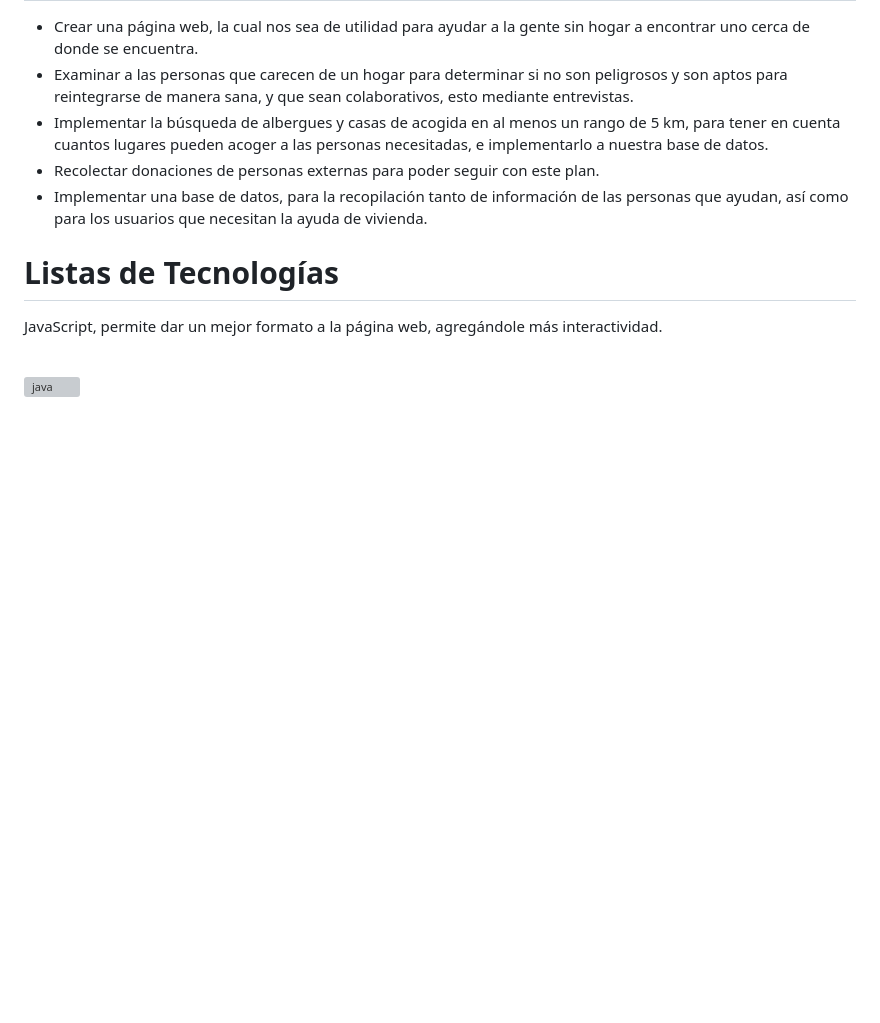
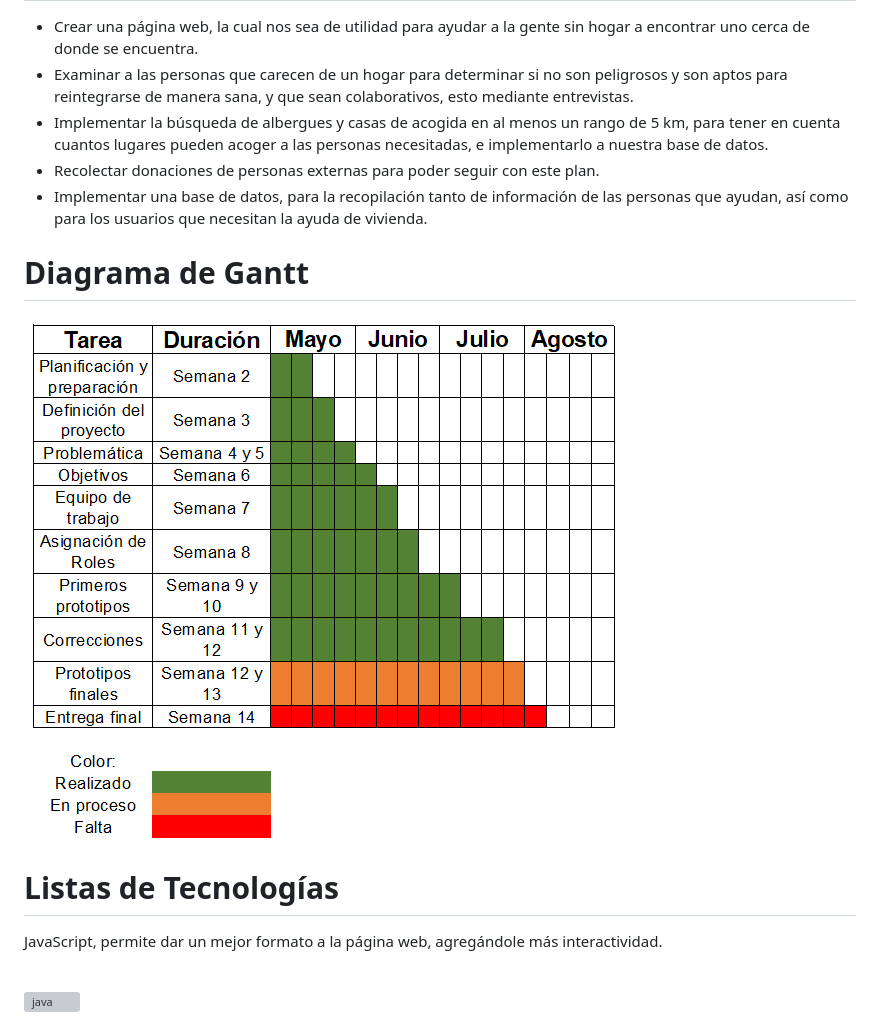
Before and after one commit to RufinoAngel/Proyecto-HOPE-Integradora, a Markdown page: README.md, the part around the change. Rendered like a GitHub page; pictures changed too: Images/Diagrama_de_Gantt.png (added); blank space fills up the shorter version; grey boxes are pictures that could not be loaded.

Commit message:
Cambios
Se realizaron cambios en el readme principal

```diff
--- a/README.md
+++ b/README.md
@@ -24,6 +24,9 @@ crear una página web que ayude a las personas sin hogar a encontrar uno. Se bus
 - Implementar la búsqueda de albergues y casas de acogida en al menos un rango de 5 km, para tener en cuenta cuantos lugares pueden acoger a las personas necesitadas, e implementarlo a nuestra base de datos.
 - Recolectar donaciones de personas externas para poder seguir con este plan.
 - Implementar una base de datos, para la recopilación tanto de información de las personas que ayudan, así como para los usuarios que necesitan la ayuda de vivienda.
+
+# **Diagrama de Gantt**
+![Diagrama de Gantt](/Images/Diagrama_de_Gantt.png)
 
 # **Listas de Tecnologías**
 <p align = "justify">JavaScript, permite dar un mejor formato a la página web, agregándole más interactividad.</p><br>
```
